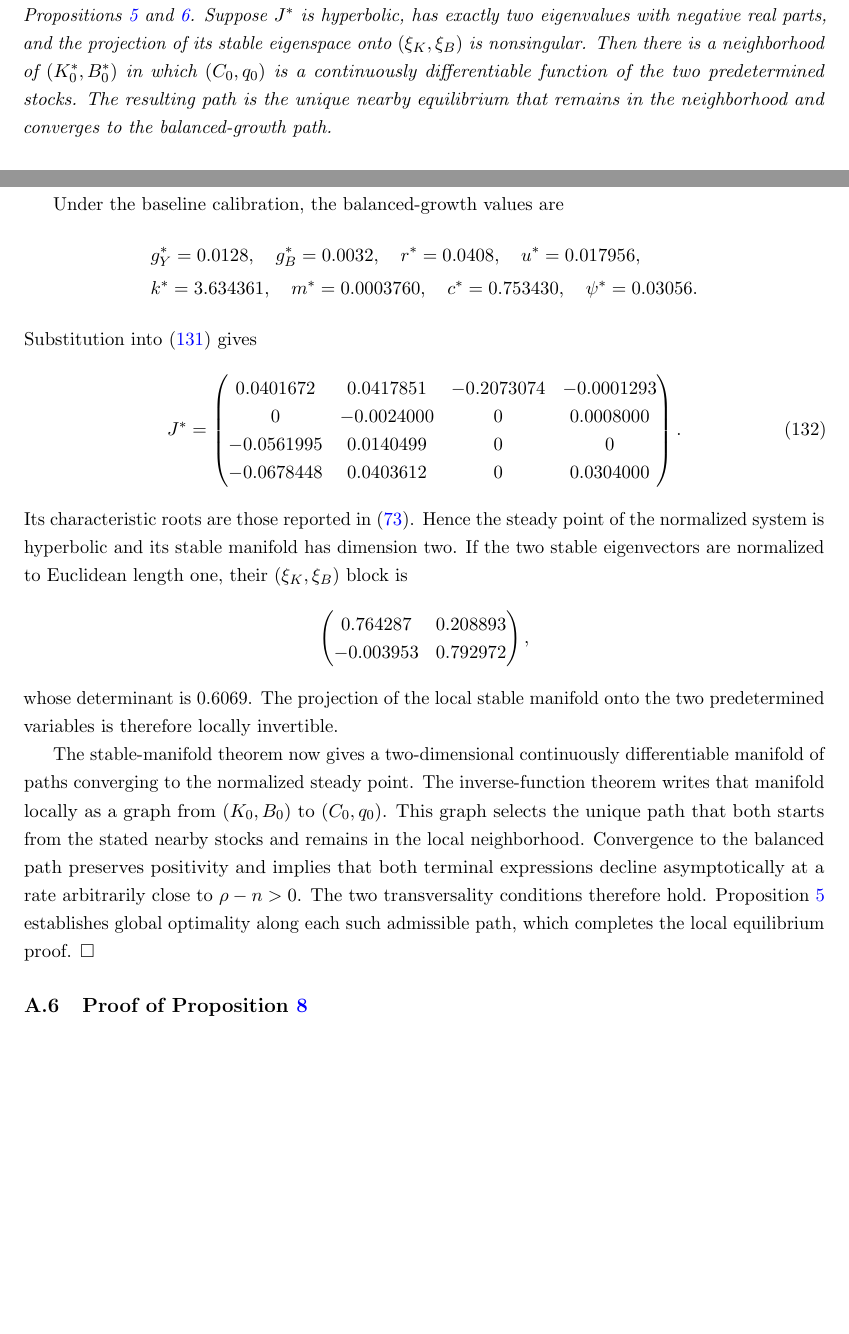
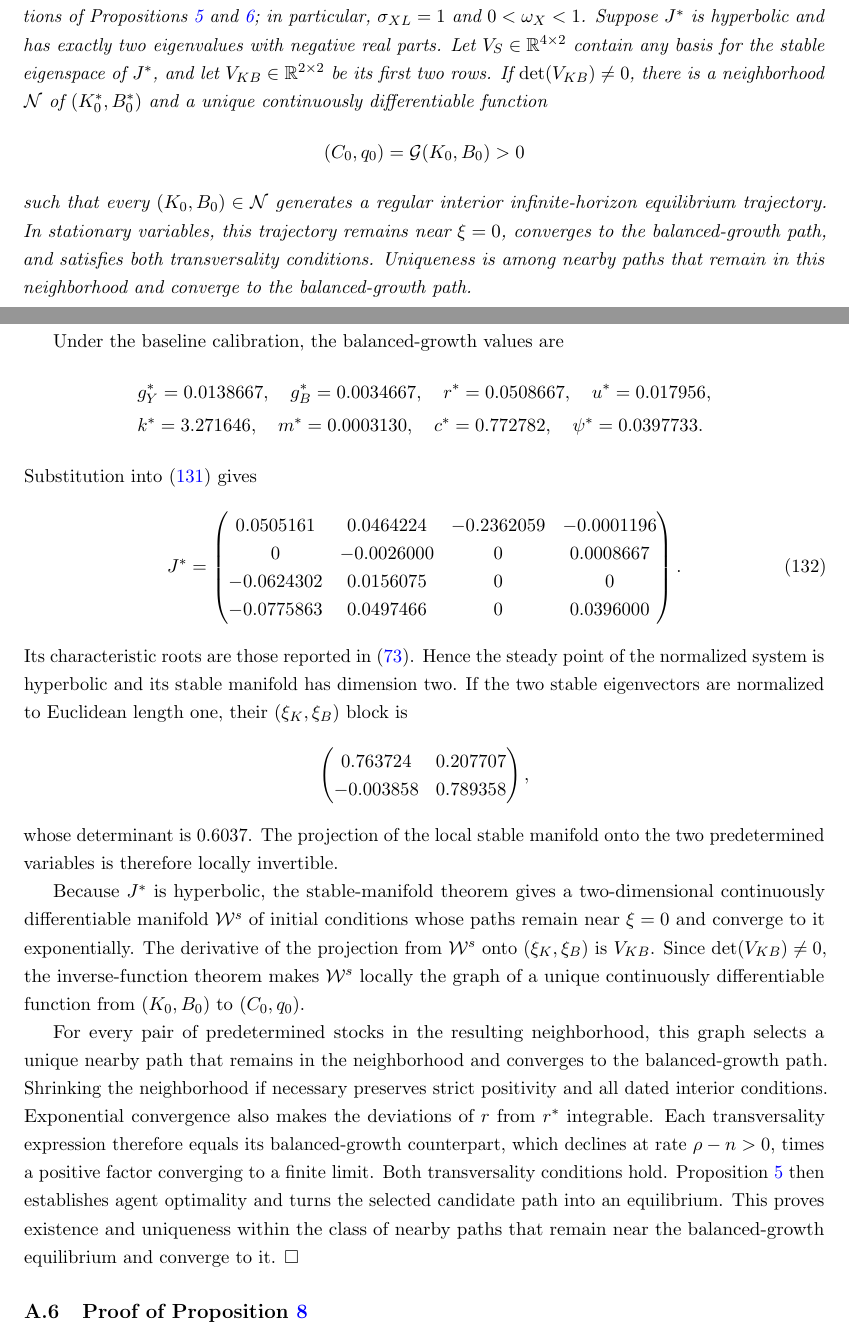
Before and after one commit to oliverpardo1979/AI-Future-Paper-WTF, a LaTeX paper (main_axm.tex, which reads sections_axm/03_model.tex, sections_axm/appendix.tex): two parts of pages 26 and 62 of 86 before the commit and two parts of pages 27 and 62 of 86 after it, joined at a grey line, cut so that both start at the same text, the shorter picture padded with empty space. Compiled offline with pdfLaTeX.

Commit message:
Formalize positive-AI equilibrium existence

```diff
--- a/sections_axm/03_model.tex
+++ b/sections_axm/03_model.tex
@@ -1201,11 +1205,20 @@ derives it directly from the dated equilibrium equations.
+\begin{proposition}[Existence and local uniqueness of a positive-AI transition]
 \label{prop:axm-unit-saddle-path}
 Maintain the assumptions of Propositions
 \ref{prop:axm-equilibrium-sufficiency} and
-\ref{prop:axm-benchmark-equilibrium-existence}. Suppose \(J^*\) is hyperbolic,
-has exactly two eigenvalues with negative real parts, and the projection of its
-stable eigenspace onto \((\xi_K,\xi_B)\) is nonsingular. Then there is a
-neighborhood of \((K_0^*,B_0^*)\) in which \((C_0,q_0)\) is a continuously
-differentiable function of the two predetermined stocks. The resulting path is
-the unique nearby equilibrium that remains in the neighborhood and converges
-to the balanced-growth path.
+\ref{prop:axm-benchmark-equilibrium-existence}; in particular,
+\(\sigma_{XL}=1\) and \(0<\omega_X<1\). Suppose \(J^*\) is hyperbolic and has
+exactly two eigenvalues with negative real parts. Let
+\(V_S\in\mathbb R^{4\times2}\) contain any basis for the stable eigenspace of
+\(J^*\), and let \(V_{KB}\in\mathbb R^{2\times2}\) be its first two rows. If
+\(\det(V_{KB})\ne0\), there is a neighborhood \(\mathcal N\) of
+\((K_0^*,B_0^*)\) and a unique continuously differentiable function
+\[
+ (C_0,q_0)=\mathcal G(K_0,B_0)>0
+\]
+such that every \((K_0,B_0)\in\mathcal N\) generates a regular interior
+infinite-horizon equilibrium trajectory. In stationary variables, this
+trajectory remains near \(\xi=0\), converges to the balanced-growth path, and
+satisfies both transversality conditions. Uniqueness is among nearby paths that
+remain in this neighborhood and converge to the balanced-growth path.
 \end{proposition}
--- a/sections_axm/appendix.tex
+++ b/sections_axm/appendix.tex
@@ -305,18 +305,18 @@ terminal condition has been used to construct \(J^*\).
 
 Under the baseline calibration, the balanced-growth values are
 \begin{align*}
- &g_Y^*=0.0128,\quad g_B^*=0.0032,\quad r^*=0.0408,
+ &g_Y^*=0.0138667,\quad g_B^*=0.0034667,\quad r^*=0.0508667,
  \quad u^*=0.017956,\\
- &k^*=3.634361,\quad m^*=0.0003760,\quad c^*=0.753430,
- \quad \psi^*=0.03056.
+ &k^*=3.271646,\quad m^*=0.0003130,\quad c^*=0.772782,
+ \quad \psi^*=0.0397733.
 \end{align*}
 Substitution into \eqref{eq:axm-saddle-jacobian} gives
 \begin{equation}
  J^*=\begin{pmatrix}
-  0.0401672& 0.0417851&-0.2073074&-0.0001293\\
-  0        &-0.0024000& 0        & 0.0008000\\
- -0.0561995& 0.0140499& 0        & 0\\
- -0.0678448& 0.0403612& 0        & 0.0304000
+  0.0505161& 0.0464224&-0.2362059&-0.0001196\\
+  0        &-0.0026000& 0        & 0.0008667\\
+ -0.0624302& 0.0156075& 0        & 0\\
+ -0.0775863& 0.0497466& 0        & 0.0396000
  \end{pmatrix}.
  \label{eq:axm-calibrated-saddle-jacobian}
 \end{equation}
@@ -327,23 +327,33 @@ the two stable eigenvectors are normalized to Euclidean length one, their
 \((\xi_K,\xi_B)\) block is
 \[
  \begin{pmatrix}
- 0.764287&0.208893\\
- -0.003953&0.792972
+ 0.763724&0.207707\\
+ -0.003858&0.789358
  \end{pmatrix},
 \]
-whose determinant is \(0.6069\). The projection of the local stable manifold
+whose determinant is \(0.6037\). The projection of the local stable manifold
 onto the two predetermined variables is therefore locally invertible.
 
-The stable-manifold theorem now gives a two-dimensional continuously
-differentiable manifold of paths converging to the normalized steady point.
-The inverse-function theorem writes that manifold locally as a graph from
-\((K_0,B_0)\) to \((C_0,q_0)\). This graph selects the unique path that both
-starts from the stated nearby stocks and remains in the local neighborhood.
-Convergence to the balanced path preserves positivity and implies that both
-terminal expressions decline asymptotically at a rate arbitrarily close to
-\(\rho-n>0\). The two transversality conditions therefore hold. Proposition
-\ref{prop:axm-equilibrium-sufficiency} establishes global optimality along each
-such admissible path, which completes the local equilibrium proof. \(\square\)
+Because \(J^*\) is hyperbolic, the stable-manifold theorem gives a
+two-dimensional continuously differentiable manifold \(\mathcal W^s\) of
+initial conditions whose paths remain near \(\xi=0\) and converge to it
+exponentially. The derivative of the projection from \(\mathcal W^s\) onto
+\((\xi_K,\xi_B)\) is \(V_{KB}\). Since \(\det(V_{KB})\ne0\), the
+inverse-function theorem makes \(\mathcal W^s\) locally the graph of a unique
+continuously differentiable function from \((K_0,B_0)\) to \((C_0,q_0)\).
+
+For every pair of predetermined stocks in the resulting neighborhood, this
+graph selects a unique nearby path that remains in the neighborhood and
+converges to the balanced-growth path. Shrinking the neighborhood if necessary
+preserves strict positivity and all dated interior conditions. Exponential
+convergence also makes the deviations of \(r\) from \(r^*\) integrable. Each
+transversality expression therefore equals its balanced-growth counterpart,
+which declines at rate \(\rho-n>0\), times a positive factor converging to a
+finite limit. Both transversality conditions hold. Proposition
+\ref{prop:axm-equilibrium-sufficiency} then establishes agent optimality and
+turns the selected candidate path into an equilibrium. This proves existence
+and uniqueness within the class of nearby paths that remain near the
+balanced-growth equilibrium and converge to it. \(\square\)
 
 \subsection{Proof of Proposition \ref{prop:axm-near-unit-finite-window}}
 
```
Also changed, not shown: audit/axm_simulation_specification.md (+6 -3 lines), sections_axm/03_model.tex (25 more changed lines).
